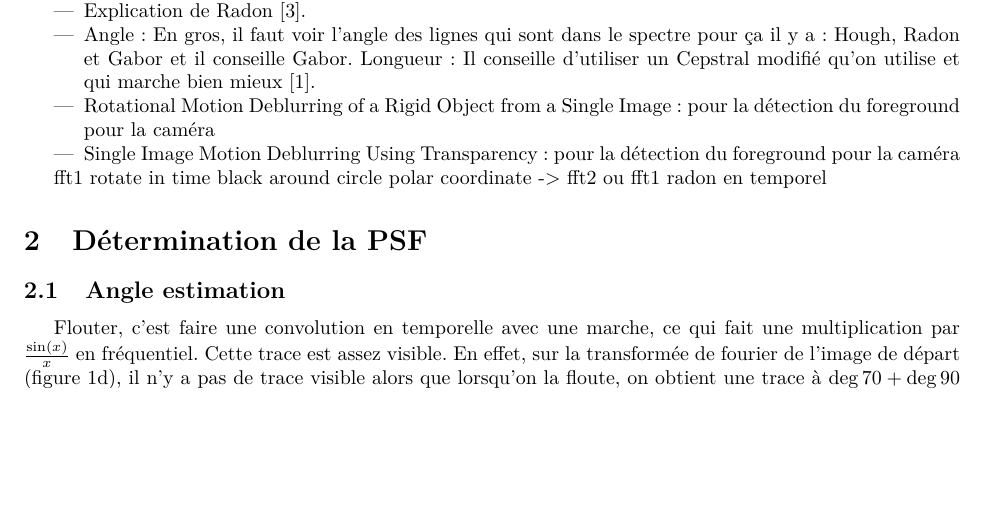
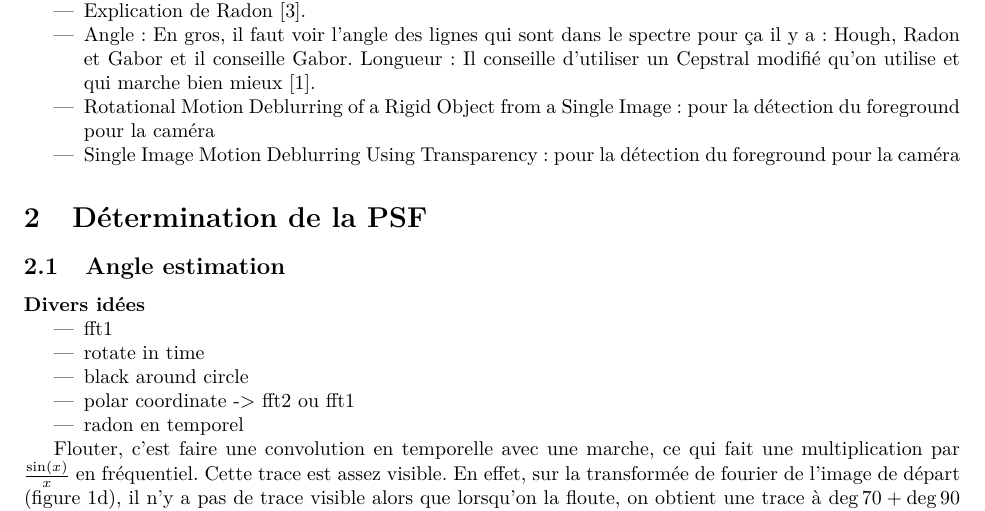
Before and after one commit to blegat/LFSAB1507, a LaTeX document (report/main.tex): part of page 1 of 7, cut so that both start at the same text, the shorter picture padded with empty space. Compiled offline with pdfLaTeX.

Commit message:
Move ideas

```diff
--- a/report/main.tex
+++ b/report/main.tex
@@ -47,12 +47,6 @@ Mettez ici ce que vous trouvez intéressant
    \item  Single Image Motion Deblurring Using Transparency: pour la détection du foreground pour la caméra
 \end{itemize}
 
-fft1
-rotate in time
-black around circle
-polar coordinate -> fft2 ou fft1
-radon en temporel
-
 \section{Détermination de la PSF}
 \begin{figure}[!ht]
   \centering
@@ -98,6 +92,16 @@ radon en temporel
 \end{figure}
 
 \subsection{Angle estimation}
+
+\paragraph{Divers idées}
+\begin{itemize}
+  \item fft1
+  \item rotate in time
+  \item black around circle
+  \item polar coordinate -> fft2 ou fft1
+  \item radon en temporel
+\end{itemize}
+
 % TODO, refaire les images en floutant avec circular et en se souvenant de la longueur du flou...
 Flouter, c'est faire une convolution en temporelle avec une marche,
 ce qui fait une multiplication par $\frac{\sin(x)}{x}$ en fréquentiel.
```
